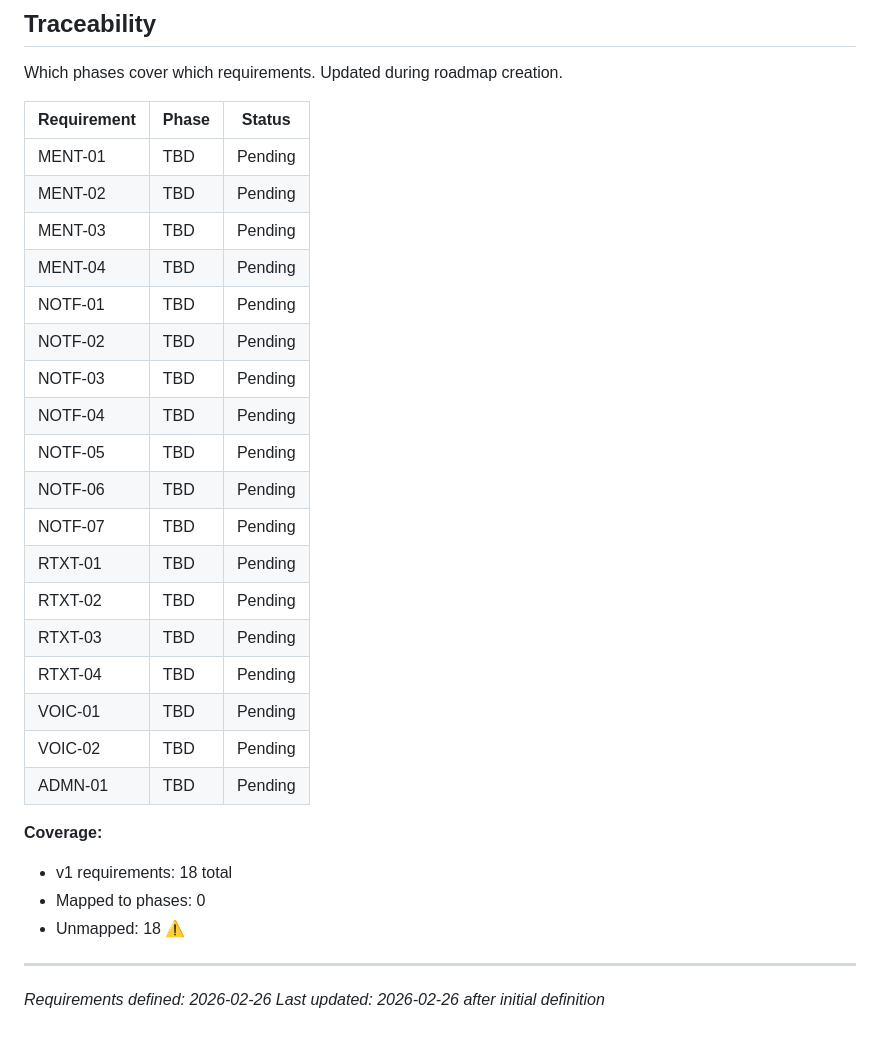
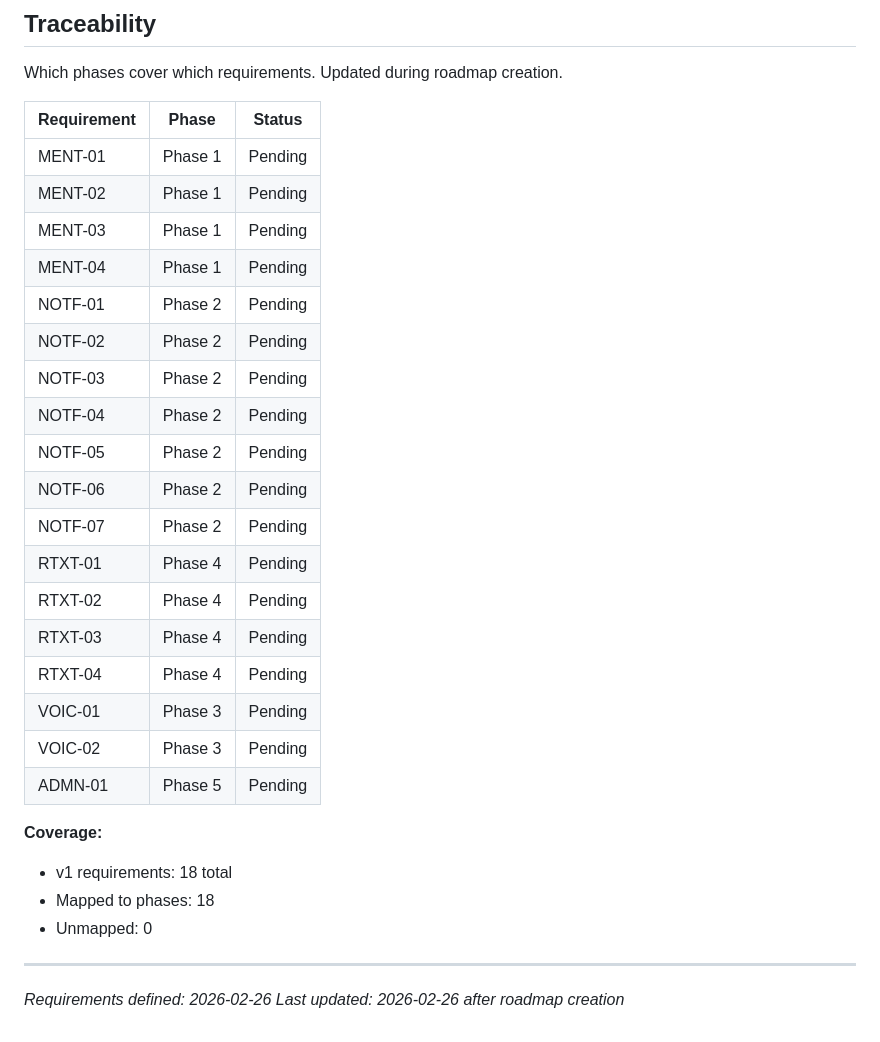
Before and after one commit to ProtoJazz/Cromulent, a Markdown page: .planning/REQUIREMENTS.md, the part around the change. Rendered like a GitHub page.

Commit message:
docs: create roadmap (5 phases)

```diff
--- a/.planning/REQUIREMENTS.md
+++ b/.planning/REQUIREMENTS.md
@@ -81,30 +81,30 @@ Which phases cover which requirements. Updated during roadmap creation.
 
 | Requirement | Phase | Status |
 |-------------|-------|--------|
-| MENT-01 | TBD | Pending |
-| MENT-02 | TBD | Pending |
-| MENT-03 | TBD | Pending |
-| MENT-04 | TBD | Pending |
-| NOTF-01 | TBD | Pending |
-| NOTF-02 | TBD | Pending |
-| NOTF-03 | TBD | Pending |
-| NOTF-04 | TBD | Pending |
-| NOTF-05 | TBD | Pending |
-| NOTF-06 | TBD | Pending |
-| NOTF-07 | TBD | Pending |
-| RTXT-01 | TBD | Pending |
-| RTXT-02 | TBD | Pending |
-| RTXT-03 | TBD | Pending |
-| RTXT-04 | TBD | Pending |
-| VOIC-01 | TBD | Pending |
-| VOIC-02 | TBD | Pending |
-| ADMN-01 | TBD | Pending |
+| MENT-01 | Phase 1 | Pending |
+| MENT-02 | Phase 1 | Pending |
+| MENT-03 | Phase 1 | Pending |
+| MENT-04 | Phase 1 | Pending |
+| NOTF-01 | Phase 2 | Pending |
+| NOTF-02 | Phase 2 | Pending |
+| NOTF-03 | Phase 2 | Pending |
+| NOTF-04 | Phase 2 | Pending |
+| NOTF-05 | Phase 2 | Pending |
+| NOTF-06 | Phase 2 | Pending |
+| NOTF-07 | Phase 2 | Pending |
+| RTXT-01 | Phase 4 | Pending |
+| RTXT-02 | Phase 4 | Pending |
+| RTXT-03 | Phase 4 | Pending |
+| RTXT-04 | Phase 4 | Pending |
+| VOIC-01 | Phase 3 | Pending |
+| VOIC-02 | Phase 3 | Pending |
+| ADMN-01 | Phase 5 | Pending |
 
 **Coverage:**
 - v1 requirements: 18 total
-- Mapped to phases: 0
-- Unmapped: 18 ⚠️
+- Mapped to phases: 18
+- Unmapped: 0
 
 ---
 *Requirements defined: 2026-02-26*
-*Last updated: 2026-02-26 after initial definition*
+*Last updated: 2026-02-26 after roadmap creation*
```
Also changed, not shown: .planning/ROADMAP.md (added, +110 -0 lines), .planning/STATE.md (added, +61 -0 lines).
